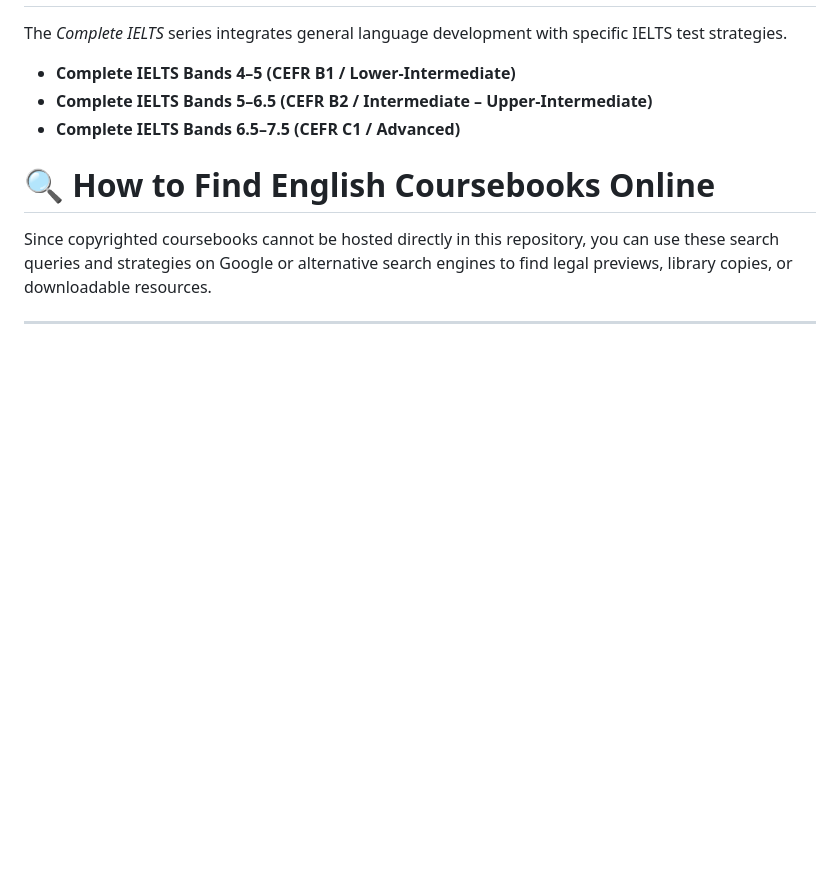
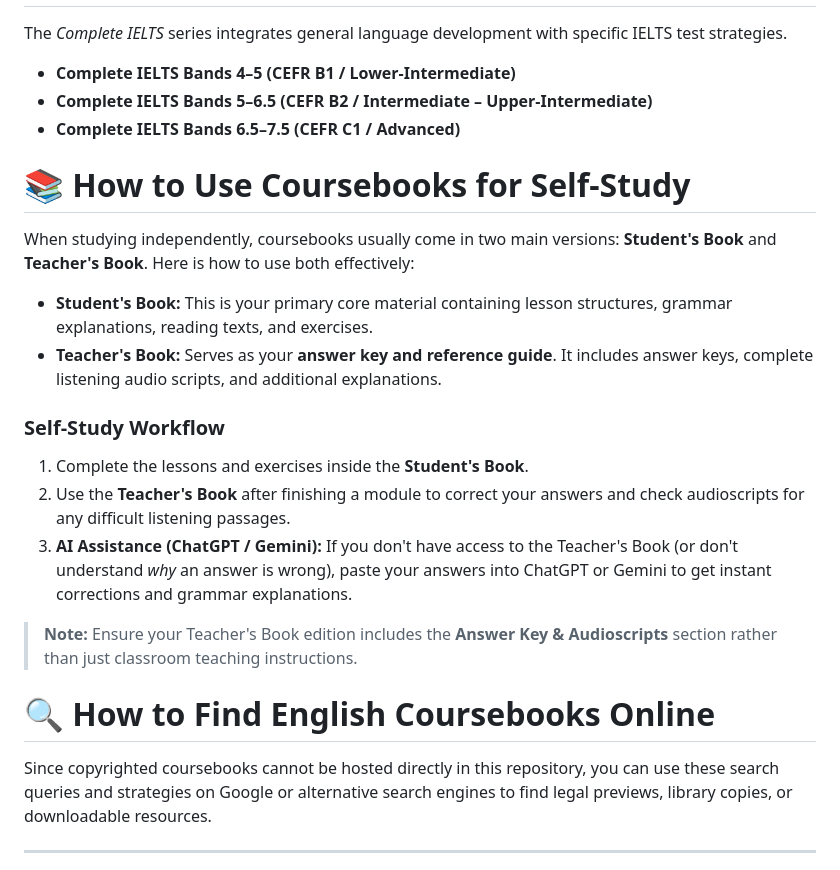
Before and after one commit to vihari2/autodidact-english, a Markdown page: docs/coursebooks.md, the part around the change. GitHub-like rendering; blank space fills up the shorter version.

Commit message:
Enhance coursebooks.md with self-study guidance

```diff
--- a/docs/coursebooks.md
+++ b/docs/coursebooks.md
@@ -44,6 +44,21 @@ The *Complete IELTS* series integrates general language development with specifi
 * **Complete IELTS Bands 5–6.5 (CEFR B2 / Intermediate – Upper-Intermediate)**
 * **Complete IELTS Bands 6.5–7.5 (CEFR C1 / Advanced)**
 
+# 📚 How to Use Coursebooks for Self-Study
+
+When studying independently, coursebooks usually come in two main versions: **Student's Book** and **Teacher's Book**. Here is how to use both effectively:
+
+* **Student's Book:** This is your primary core material containing lesson structures, grammar explanations, reading texts, and exercises.
+* **Teacher's Book:** Serves as your **answer key and reference guide**. It includes answer keys, complete listening audio scripts, and additional explanations.
+
+### Self-Study Workflow
+1. Complete the lessons and exercises inside the **Student's Book**.
+2. Use the **Teacher's Book** after finishing a module to correct your answers and check audioscripts for any difficult listening passages.
+3. **AI Assistance (ChatGPT / Gemini):** If you don't have access to the Teacher's Book (or don't understand *why* an answer is wrong), paste your answers into ChatGPT or Gemini to get instant corrections and grammar explanations.
+
+
+>  **Note:** Ensure your Teacher's Book edition includes the **Answer Key & Audioscripts** section rather than just classroom teaching instructions.
+
 # 🔍 How to Find English Coursebooks Online
 
 Since copyrighted coursebooks cannot be hosted directly in this repository, you can use these search queries and strategies on Google or alternative search engines to find legal previews, library copies, or downloadable resources.
```
